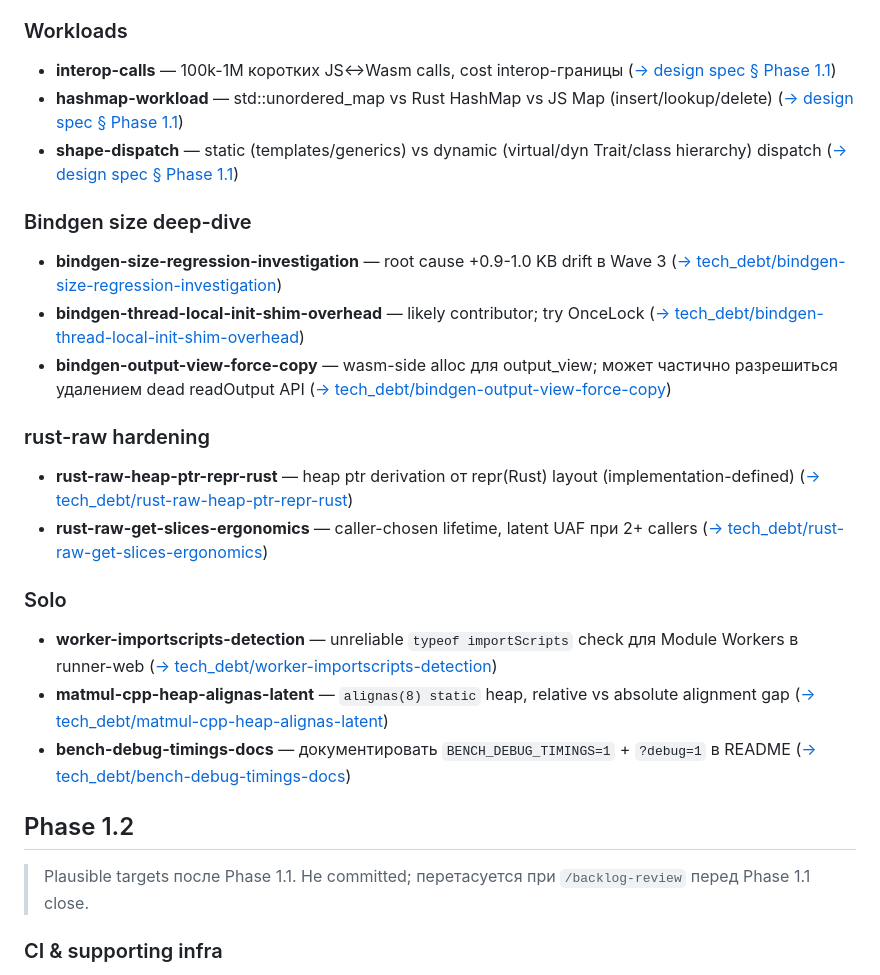
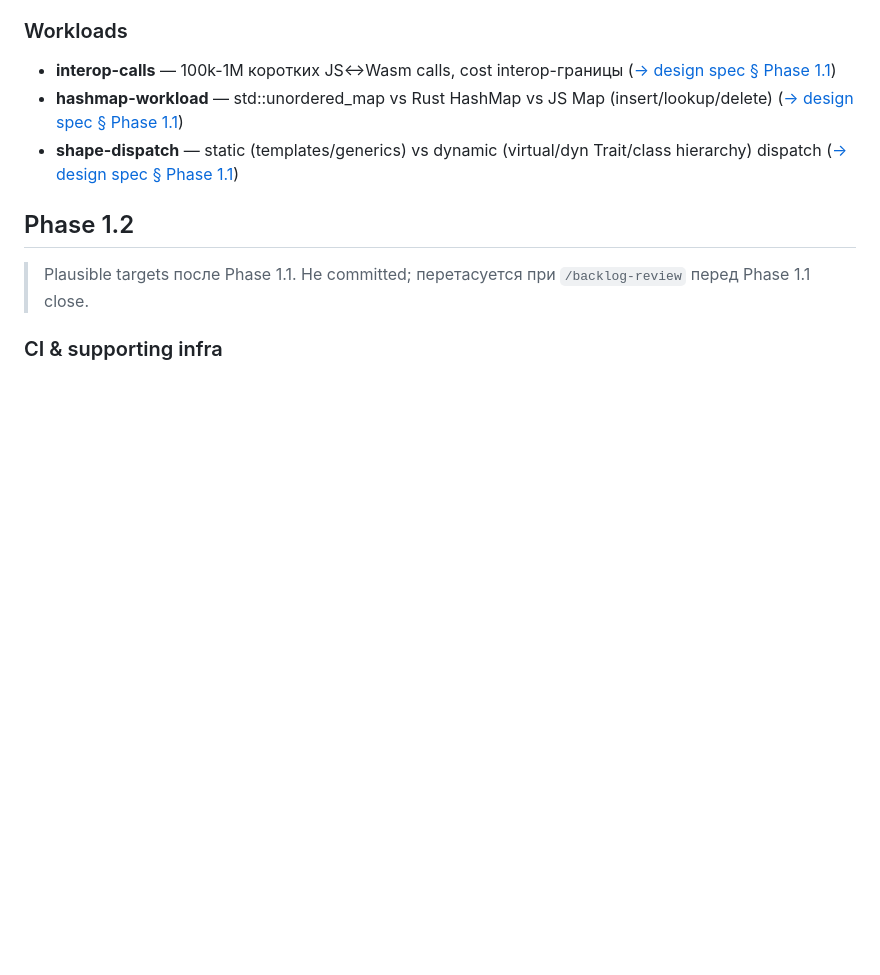
Before and after one commit to uncerso/wasm-rust-cpp-js, a Markdown page: docs/roadmap.md, the part around the change. GitHub-like rendering; blank space fills up the shorter version.

Commit message:
docs(roadmap): close Phase 1.1.0 hardening preamble entries
Removed bindgen size deep-dive cluster (3 items), rust-raw hardening cluster
(2 items), and solo items (3) — все 8 resolved via Phase 1.1.0 waves W1-W5.
Phase 1.1 bucket теперь содержит только Workloads cluster (interop-calls,
hashmap-workload, shape-dispatch). История через git log.

```diff
--- a/docs/roadmap.md
+++ b/docs/roadmap.md
@@ -29,20 +29,6 @@ Source of truth для conventions — этот файл. `/backlog-review` ве
 - **interop-calls** — 100k-1M коротких JS↔Wasm calls, cost interop-границы ([→ design spec § Phase 1.1](superpowers/specs/2026-05-01-wasm-benchmarks-design.md))
 - **hashmap-workload** — std::unordered_map vs Rust HashMap vs JS Map (insert/lookup/delete) ([→ design spec § Phase 1.1](superpowers/specs/2026-05-01-wasm-benchmarks-design.md))
 - **shape-dispatch** — static (templates/generics) vs dynamic (virtual/dyn Trait/class hierarchy) dispatch ([→ design spec § Phase 1.1](superpowers/specs/2026-05-01-wasm-benchmarks-design.md))
-
-### Bindgen size deep-dive
-- **bindgen-size-regression-investigation** — root cause +0.9-1.0 KB drift в Wave 3 ([→ tech_debt/bindgen-size-regression-investigation](tech_debt/bindgen-size-regression-investigation.md))
-- **bindgen-thread-local-init-shim-overhead** — likely contributor; try OnceLock ([→ tech_debt/bindgen-thread-local-init-shim-overhead](tech_debt/bindgen-thread-local-init-shim-overhead.md))
-- **bindgen-output-view-force-copy** — wasm-side alloc для output_view; может частично разрешиться удалением dead readOutput API ([→ tech_debt/bindgen-output-view-force-copy](tech_debt/bindgen-output-view-force-copy.md))
-
-### rust-raw hardening
-- **rust-raw-heap-ptr-repr-rust** — heap ptr derivation от repr(Rust) layout (implementation-defined) ([→ tech_debt/rust-raw-heap-ptr-repr-rust](tech_debt/rust-raw-heap-ptr-repr-rust.md))
-- **rust-raw-get-slices-ergonomics** — caller-chosen lifetime, latent UAF при 2+ callers ([→ tech_debt/rust-raw-get-slices-ergonomics](tech_debt/rust-raw-get-slices-ergonomics.md))
-
-### Solo
-- **worker-importscripts-detection** — unreliable `typeof importScripts` check для Module Workers в runner-web ([→ tech_debt/worker-importscripts-detection](tech_debt/worker-importscripts-detection.md))
-- **matmul-cpp-heap-alignas-latent** — `alignas(8) static` heap, relative vs absolute alignment gap ([→ tech_debt/matmul-cpp-heap-alignas-latent](tech_debt/matmul-cpp-heap-alignas-latent.md))
-- **bench-debug-timings-docs** — документировать `BENCH_DEBUG_TIMINGS=1` + `?debug=1` в README ([→ tech_debt/bench-debug-timings-docs](tech_debt/bench-debug-timings-docs.md))
 
 ## Phase 1.2
 
```
